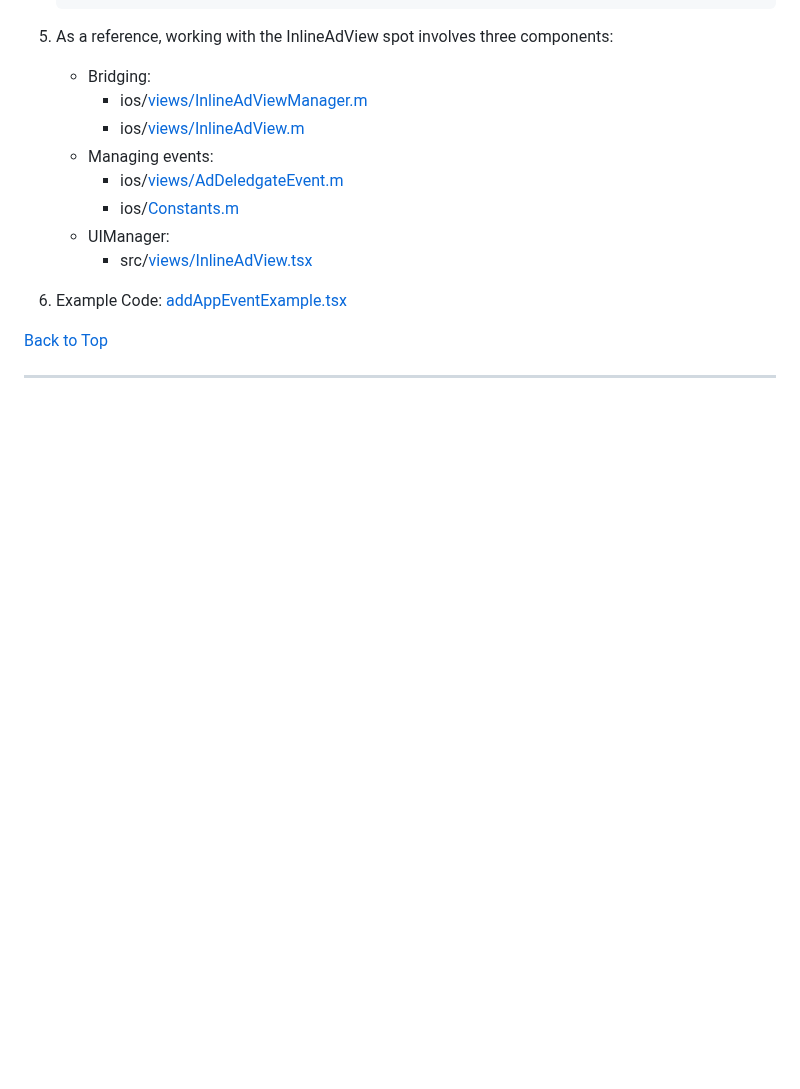
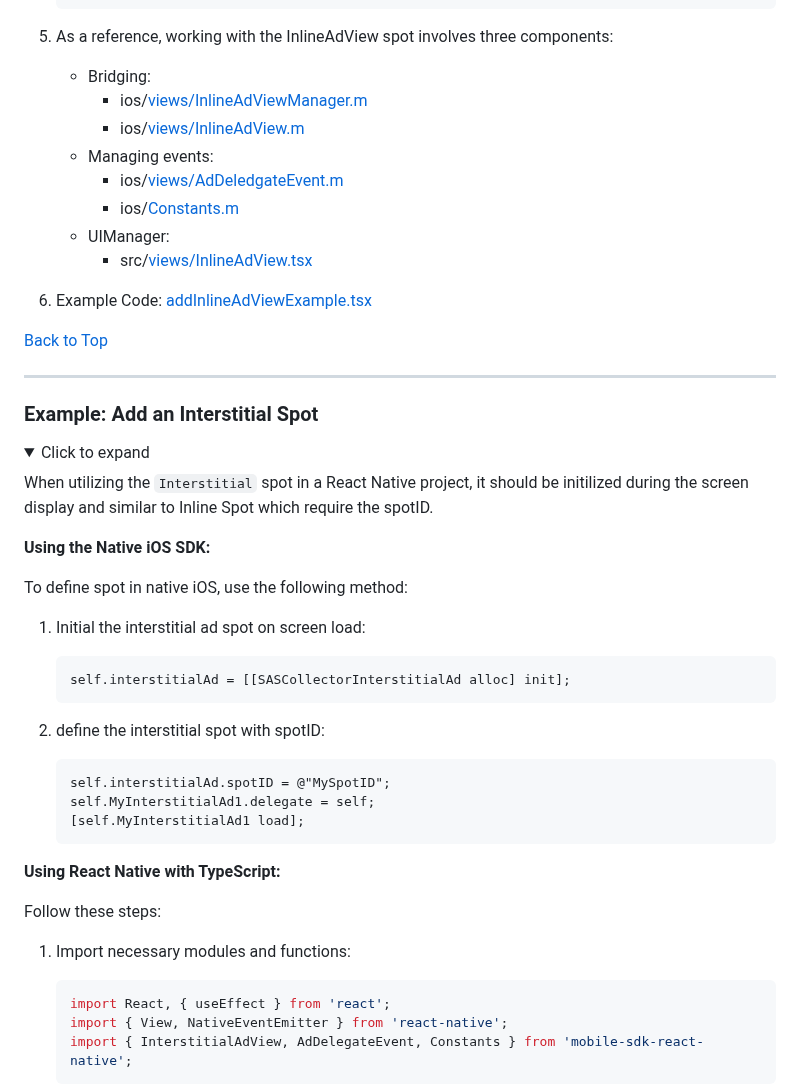
Before and after one commit to sassoftware/ci360-sample-mobile-apps, a Markdown page: README.md, the part around one of its changes. GitHub-like rendering; folded sections open; blank space fills up the shorter version.

````diff
--- a/README.md
+++ b/README.md
@@ -569,9 +588,44 @@ Follow these steps:
    - UIManager:
       - src/[views/InlineAdView.tsx](./views/InlineAdView.tsx)
 
-6. Example Code: [addAppEventExample.tsx](./addInlineAdViewExample.tsx)
+6. Example Code: [addInlineAdViewExample.tsx](./addInlineAdViewExample.tsx)
 
 [Back to Top](#back-to-top)
 </details>
 
 ---
+### Example: Add an Interstitial Spot
+
+<details><summary>Click to expand</summary>
+<a name="expand-working-with-spots-interstitials"></a>
+
+When utilizing the `Interstitial` spot in a React Native project, it should be initilized during the screen display and similar to Inline Spot which require the spotID.
+
+**Using the Native iOS SDK:**
+
+To define spot in native iOS, use the following method:
+
+1. Initial the interstitial ad spot on screen load:
+    ```objective-c
+    self.interstitialAd = [[SASCollectorInterstitialAd alloc] init];
+    ```
+
+2. define the interstitial spot with spotID:
+    ```objective-c
+    self.interstitialAd.spotID = @"MySpotID";
+    self.MyInterstitialAd1.delegate = self;
+    [self.MyInterstitialAd1 load];
+    ```
+
+**Using React Native with TypeScript:**
+
+Follow these steps:
+
+1. Import necessary modules and functions:
+
+   ```typescript
+   import React, { useEffect } from 'react';
+   import { View, NativeEventEmitter } from 'react-native';
+   import { InterstitialAdView, AdDelegateEvent, Constants } from 'mobile-sdk-react-native';
+   ```
+
````
Also changed, not shown: other parts of README.md (+93 -12 lines).
